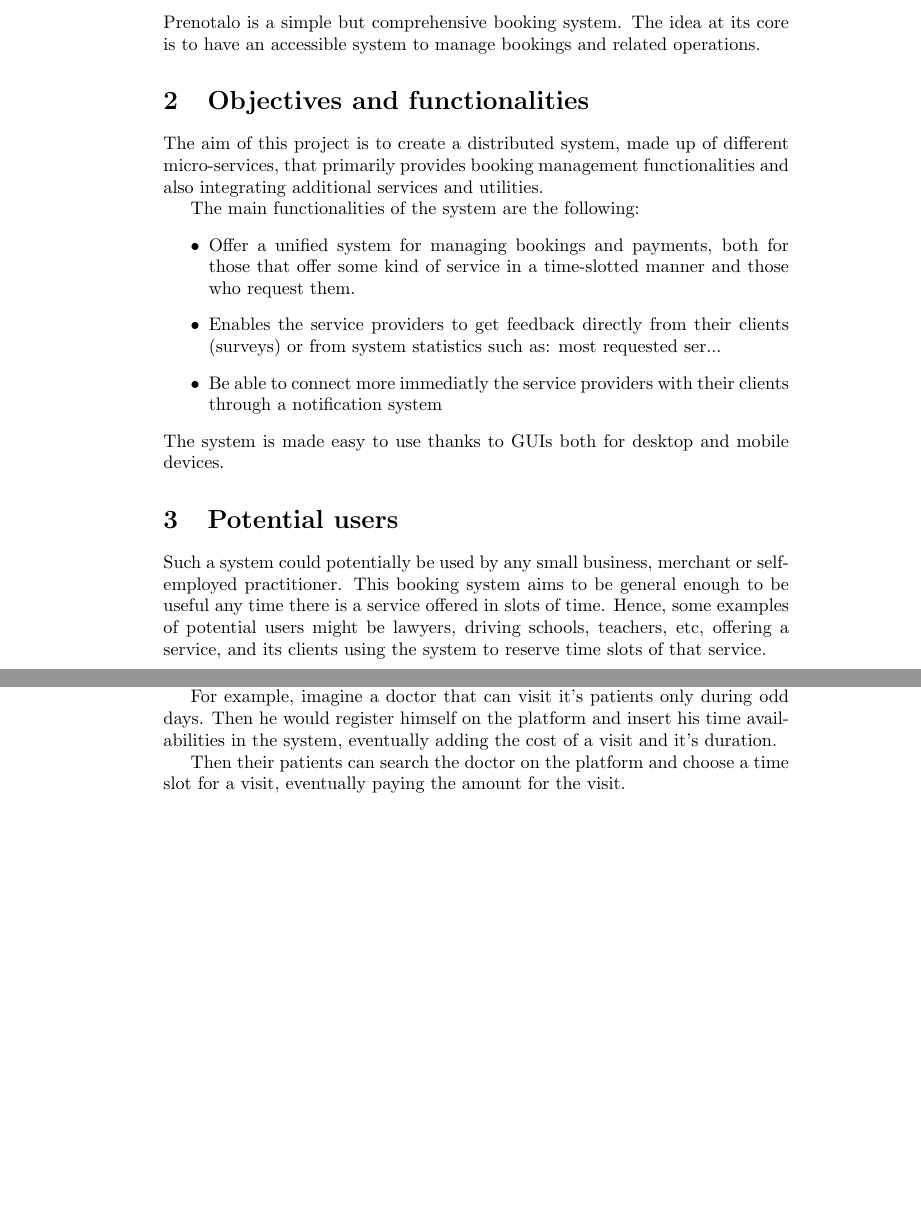
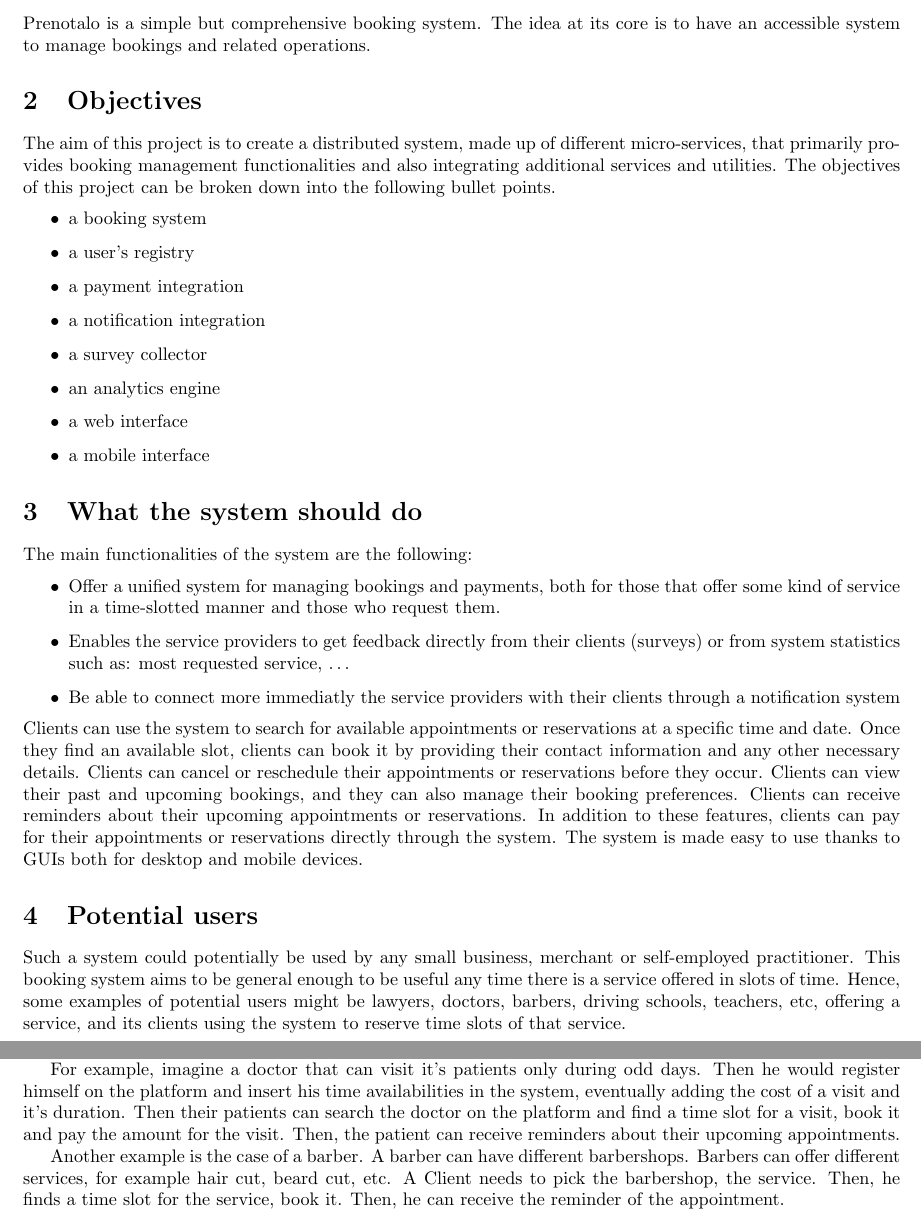
Before and after one commit to josefemanuele/SoftwareEngineeringLab, a LaTeX document (docs/Project_high-level_specification/main.tex): two parts of pages 1 and 2 of 2, joined at a grey line, cut so that both start at the same text, the shorter picture padded with empty space. Compiled offline with pdfLaTeX.

Commit message:
Update main.tex

```diff
--- a/docs/Project_high-level_specification/main.tex
+++ b/docs/Project_high-level_specification/main.tex
@@ -1,5 +1,13 @@
 \documentclass{article}
 \usepackage{graphicx} % Required for inserting images
+\usepackage{geometry} % Required for setting margins
+
+\geometry{
+	a4paper,
+	total={170mm,242mm},
+	left=20mm,right=20mm,
+	top=20mm,bottom=25mm
+}
 
 \title{Prenotalo: project high-level specification.}
 \author{Cecchetto A., d'Antonio S., Perrella C., Roccia E., Zerpa Ruiz J. E.}
@@ -20,11 +28,22 @@
 Prenotalo is a simple but comprehensive booking system. The idea at its core is
 to have an accessible system to manage bookings and related operations.
 
-\section{Objectives and functionalities}
+\section{Objectives}
 The aim of this project is to create a distributed system, made up of different
 micro-services, that primarily provides booking management functionalities
-and also integrating additional services and utilities.
+and also integrating additional services and utilities. The objectives of this project can be broken down into the following bullet points.
+\begin{itemize}
+\item a booking system
+\item a user's registry
+\item a payment integration
+\item a notification integration
+\item a survey collector
+\item an analytics engine
+\item a web interface
+\item a mobile interface
+\end{itemize}
 
+\section{What the system should do}
 % I personally didn't like the list, it wasn't looking "professional" to me.
 % I rephrased the content of the list in this section
 
@@ -34,27 +53,25 @@
 		both for those that offer some kind of service in a time-slotted
 		manner and those who request them.
 	\item Enables the service providers to get feedback directly from their
-		clients (surveys) or from system statistics such as: most requested ser...
+		clients (surveys) or from system statistics such as: most requested service, \ldots
 	\item Be able to connect more immediatly the service providers with their
 		clients through a notification system
 	% I think I'm missing something here so feel free to add
 \end{itemize}
-The system is made easy to use thanks to GUIs both for desktop and mobile
-devices.
+Clients can use the system to search for available appointments or reservations at a specific time and date. Once they find an available slot, clients can book it by providing their contact information and any other necessary details. Clients can cancel or reschedule their appointments or reservations before they occur. Clients can view their past and upcoming bookings, and they can also manage their booking preferences. Clients can receive reminders about their upcoming appointments or reservations. In addition to these features, clients can pay for their appointments or reservations directly through the system. The system is made easy to use thanks to GUIs both for desktop and mobile devices.
 
 \section{Potential users}
 % Good. Satisfies 3
 Such a system could potentially be used by any small business, merchant or
 self-employed practitioner. This booking system aims to be general enough to be
 useful any time there is a service offered in slots of time. Hence, some
-examples of potential users might be lawyers, driving schools, teachers, etc,
-offering a service, and its clients using the system to reserve time slots of
+examples of potential users might be lawyers, doctors, barbers, driving schools, teachers, etc, offering a service, and its clients using the system to reserve time slots of
 that service.
 
 \section{Sample use cases}
 % I would rewrite this section, it should be way more descriptive IMO.
 % It should include someone that books something, someone that offers a
-% service, and so on... Check what i have written after the original text
+% service, and so on... Check what I have written after the original text
 
 To have in mind some actual use cases, you might think of lawyer offering
 hers/his services by appointment, providing a web interface to hers/his
@@ -70,13 +87,16 @@
 For example, imagine a doctor that can visit it's patients only during odd
 days. Then he would register himself on the platform and insert his time
 availabilities in the system, eventually adding the cost of a visit and it's
-duration.
+duration. Then their patients can search the doctor on the platform and find a time
+slot for a visit, book it and pay the amount for the visit. Then, the patient can receive reminders about their upcoming appointments.
 
-Then their patients can search the doctor on the platform and choose a time
-slot for a visit, eventually paying the amount for the visit.
+Another example is the case of a barber. A barber can have different barbershops. Barbers can offer different services, for example hair cut, beard cut, etc. A Client needs to pick the barbershop, the service. Then, he finds a time slot for the service, book it. Then, he can receive the reminder of the appointment.
+
 
 % We shoud add a scenario for each core functionality:
 % * When the notification system is used?
 % * When the analytics are used? And so on
 
+
+
 \end{document}
```
